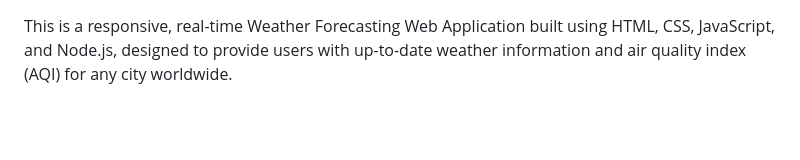
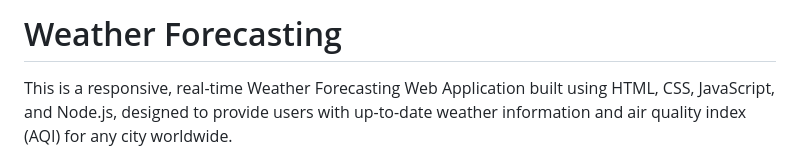
Before and after one commit to RudrasenaReddy87/Weather-forecasting-app, a Markdown page: README.md, the part around the change. GitHub-like rendering; blank space fills up the shorter version.

```diff
--- a/README.md
+++ b/README.md
@@ -1,4 +1,4 @@
-
+# Weather Forecasting
 This is a responsive, real-time Weather Forecasting Web Application built using HTML, CSS, JavaScript, and Node.js, designed to provide users with up-to-date weather information and air quality index (AQI) for any city worldwide.
 
 The app features a clean and modern user interface where users can search for a location and instantly view current weather conditions, a 6-day forecast, temperature, humidity, wind speed, and AQI data. It fetches weather data from WeatherAPI.com, with the backend server built in Node.js and deployed on Render, while the frontend is hosted on Vercel for high availability and performance.
```
